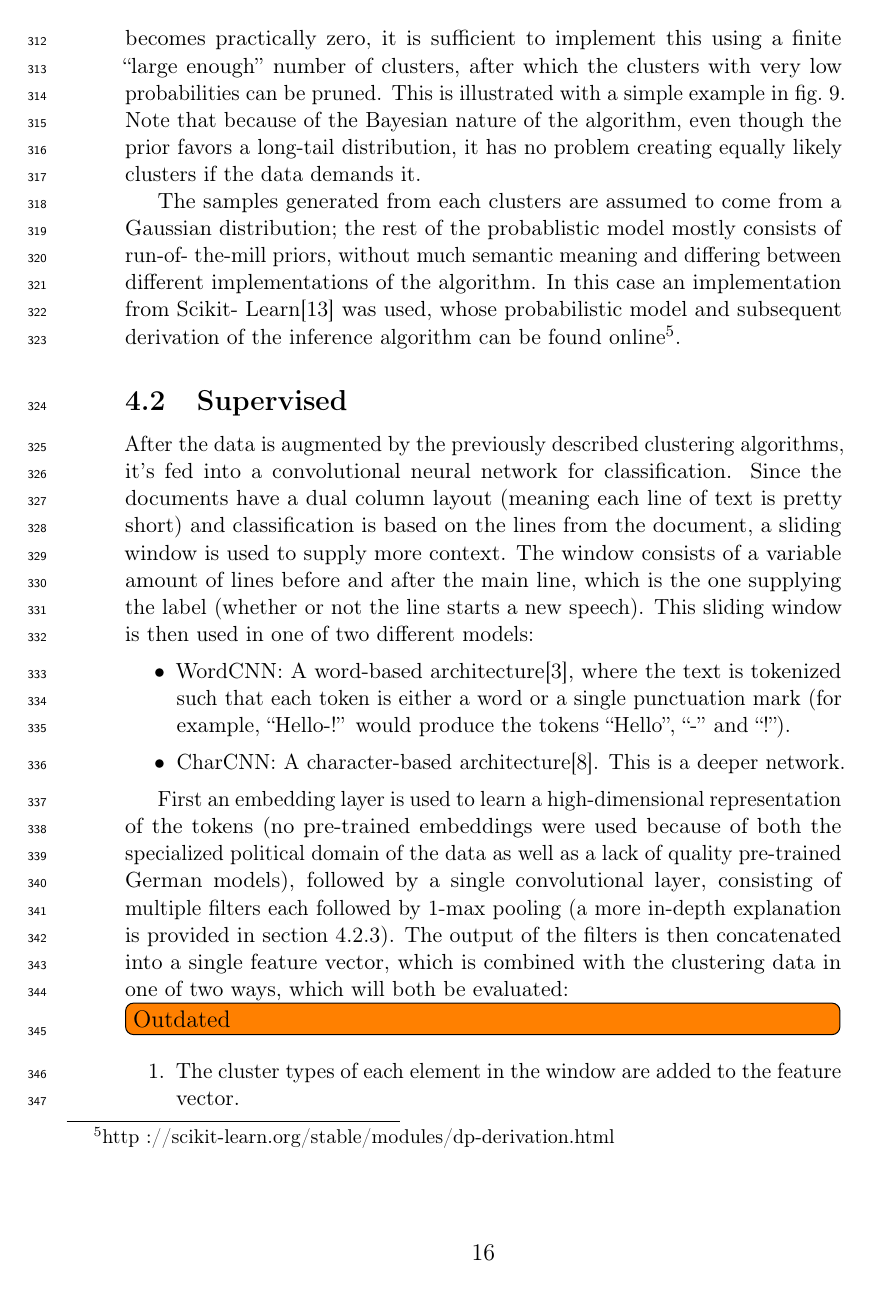
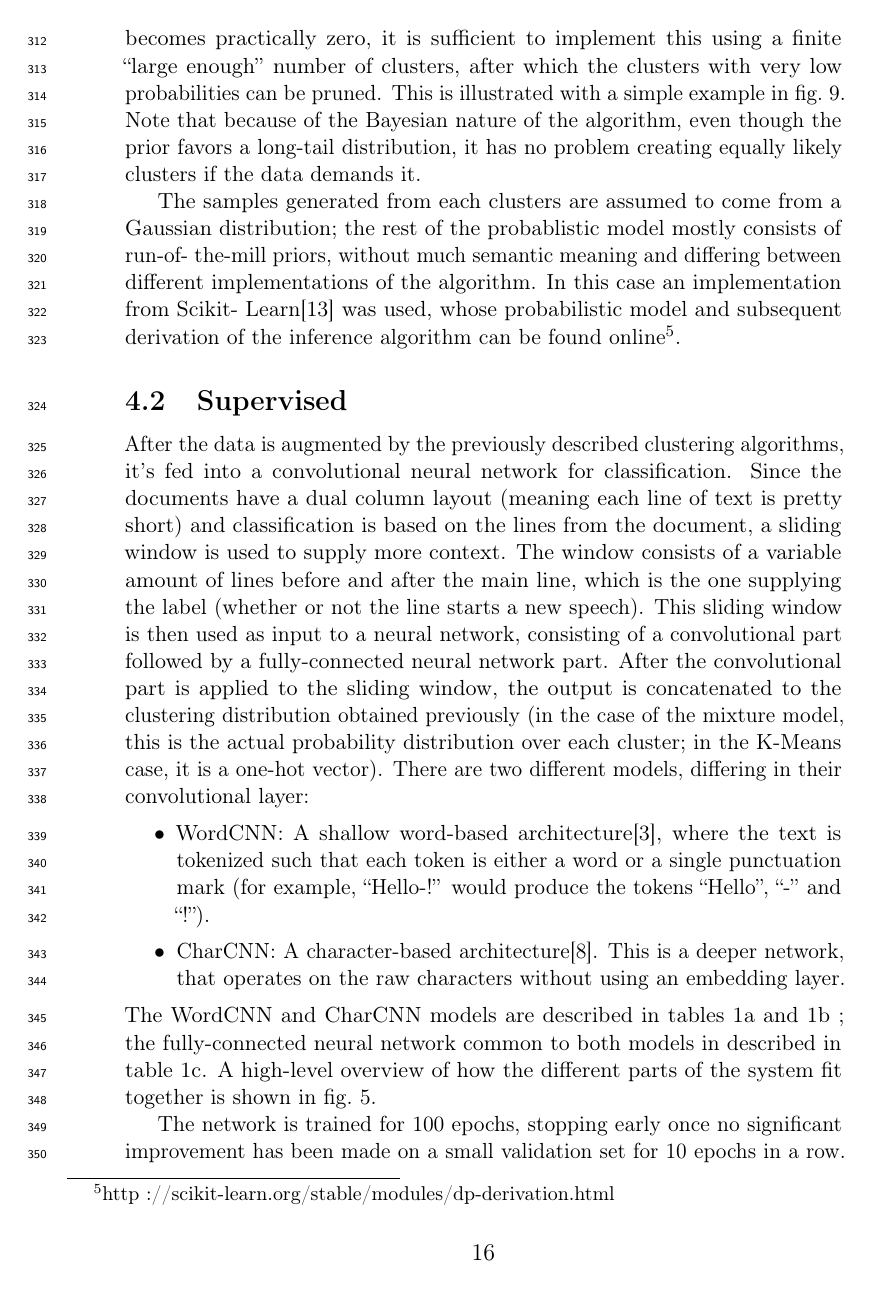
Before and after one commit to maarten990/masterthesis, a LaTeX document (report/report.tex, which reads report/approach.tex): page 17 of 34. Compiled offline with pdfLaTeX.

Commit message:
finish supervised section

```diff
--- a/report/approach.tex
+++ b/report/approach.tex
@@ -233,16 +233,27 @@ documents have a dual column layout (meaning each line of text is pretty short)
 and classification is based on the lines from the document, a sliding window is
 used to supply more context. The window consists of a variable amount of lines
 before and after the main line, which is the one supplying the label (whether
-or not the line starts a new speech). This sliding window is then used in one of
-two different models:
+or not the line starts a new speech). This sliding window is then used as input
+to a neural network, consisting of a convolutional part followed by a
+fully-connected neural network part. After the convolutional part is applied to
+the sliding window, the output is concatenated to the clustering distribution
+obtained previously (in the case of the mixture model, this is the actual
+probability distribution over each cluster; in the K-Means case, it is a
+one-hot vector). There are two different models, differing in their
+convolutional layer:
 \begin{itemize}
-  \item WordCNN: A word-based architecture\citep{kim2014conv}, where the text is
-  tokenized such that each token is either a word or a single punctuation mark
-  (for example, ``Hello-!'' would produce the tokens ``Hello'', ``-'' and
+  \item WordCNN: A shallow word-based architecture\citep{kim2014conv}, where the
+  text is tokenized such that each token is either a word or a single punctuation
+  mark (for example, ``Hello-!'' would produce the tokens ``Hello'', ``-'' and
   ``!'').
   \item CharCNN: A character-based architecture\citep{zhang2015character}. This
-  is a deeper network.
+  is a deeper network, that operates on the raw characters without using an
+  embedding layer.
 \end{itemize}
+The WordCNN and CharCNN models are described in \cref{tbl:wordcnn,tbl:charcnn}
+; the fully-connected neural network common to both models in described in
+\cref{tbl:fully_connnected}. A high-level overview of how the different parts
+of the system fit together is shown in \cref{fig:overview}.
 
 \begin{table}[tb]
   \centering
@@ -305,17 +318,3 @@ two different models:
   to the CharCNN model; Table (c) describes the fully connected neural network
   common to both models.\label{tbl:conv_layers}}
 \end{table}
-
-First an embedding layer is used to learn a high-dimensional representation of
-the tokens (no pre-trained embeddings were used because of both the specialized
-political domain of the data as well as a lack of quality pre-trained German
-models), followed by a single convolutional layer, consisting of multiple
-filters each followed by 1-max pooling (a more in-depth explanation is provided
-in \cref{sec:conv}). The output of the filters is then concatenated into a
-single feature vector, which is combined with the clustering data in one of two
-ways, which will both be evaluated:
-\todo[inline]{Outdated}
-\begin{enumerate}
-  \item The cluster types of each element in the window are added to the
-    feature vector.
-  \item An additional smaller LSTM is applied to the cluster types of each
```
Also changed, not shown: report/report.pdf, report/approach.tex (18 more changed lines).
